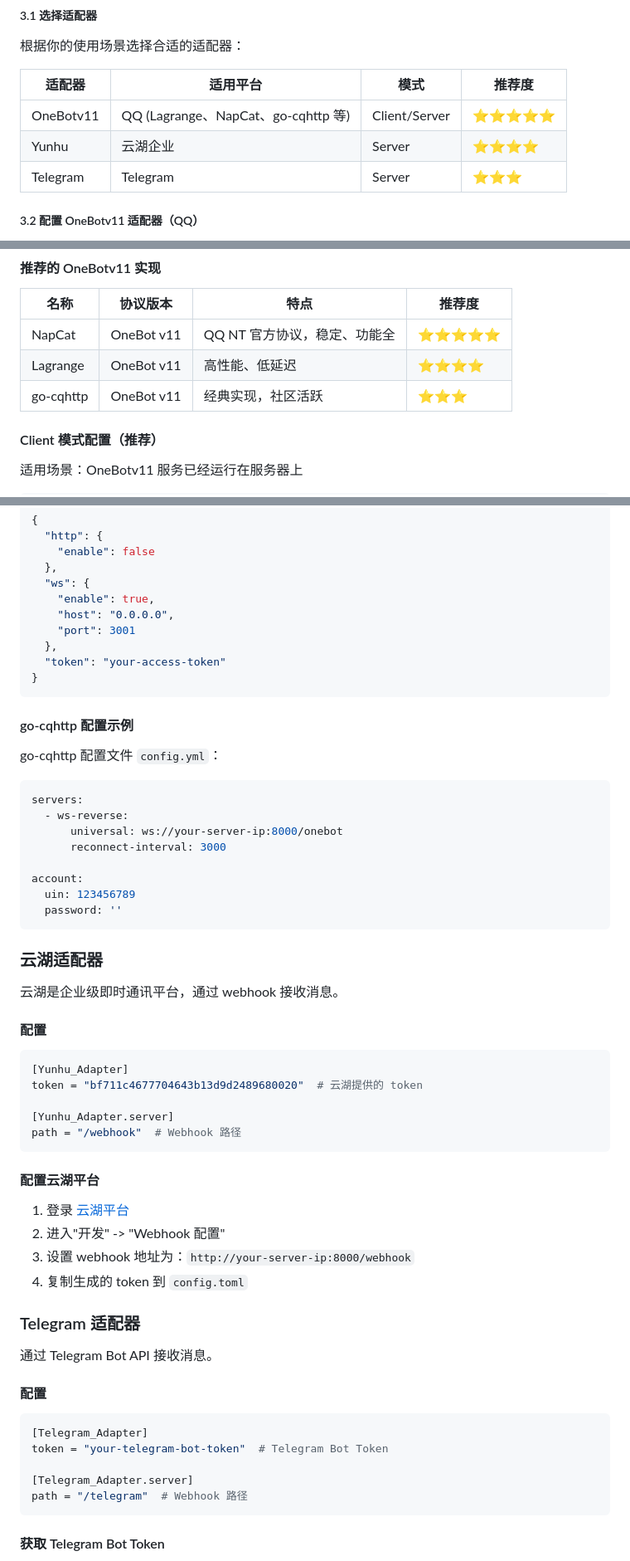
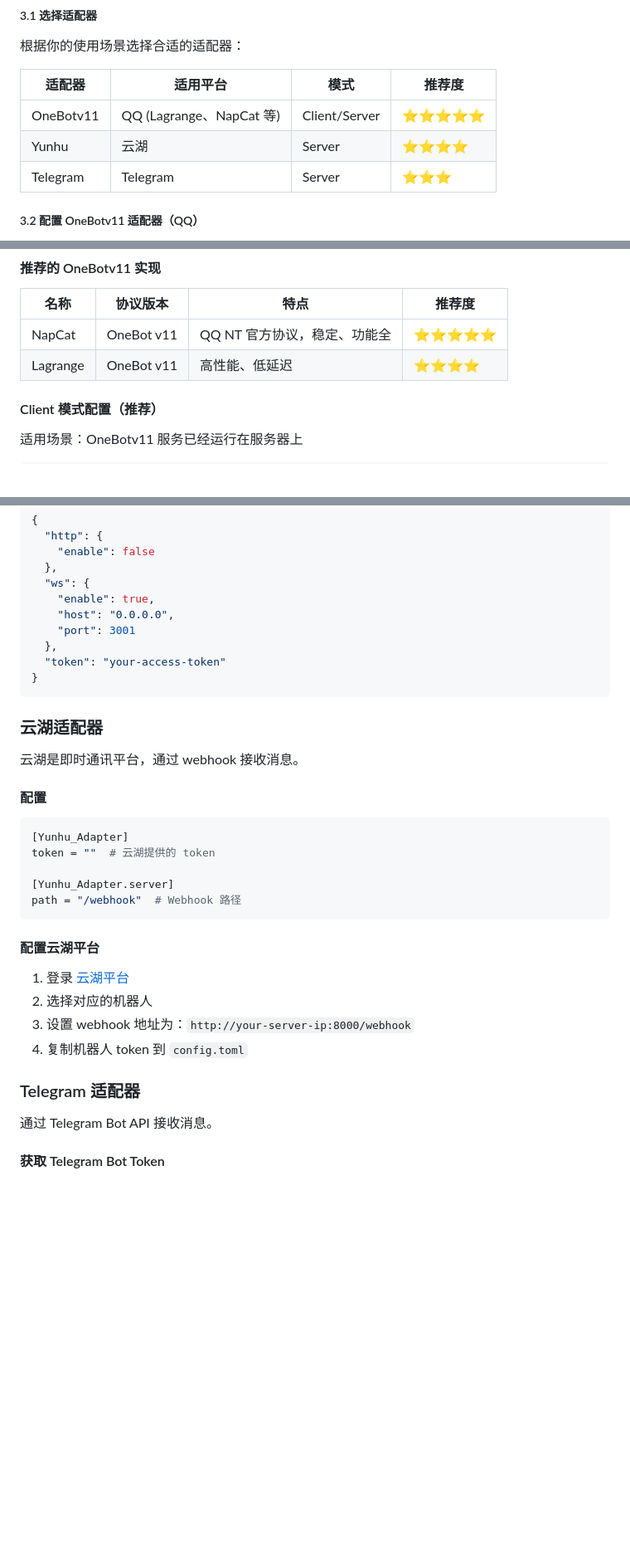
Before and after one commit to wsu2059q/ErisPulse-QvQChat, a Markdown page: INSTALL.md, 3 parts joined by grey strips. Shown at 83% size. Drawn GitHub-style; blank space fills up the shorter version.

Commit message:
docs: 更新适配器文档，移除go-cqhttp支持并调整云湖平台信息

````diff
--- a/INSTALL.md
+++ b/INSTALL.md
@@ -119,8 +119,8 @@ docker run -d \
 
 | 适配器 | 适用平台 | 模式 | 推荐度 |
 |--------|---------|------|--------|
-| OneBotv11 | QQ (Lagrange、NapCat、go-cqhttp 等) | Client/Server | ⭐⭐⭐⭐⭐ |
-| Yunhu | 云湖企业 | Server | ⭐⭐⭐⭐ |
+| OneBotv11 | QQ (Lagrange、NapCat 等) | Client/Server | ⭐⭐⭐⭐⭐ |
+| Yunhu | 云湖 | Server | ⭐⭐⭐⭐ |
 | Telegram | Telegram | Server | ⭐⭐⭐ |
 
 ##### 3.2 配置 OneBotv11 适配器（QQ）
@@ -592,7 +591,6 @@ OneBotv11 是 QQ 机器人最常用的适配器协议，支持多个实现。
 |------|---------|------|--------|
 | NapCat | OneBot v11 | QQ NT 官方协议，稳定、功能全 | ⭐⭐⭐⭐⭐ |
 | Lagrange | OneBot v11 | 高性能、低延迟 | ⭐⭐⭐⭐ |
-| go-cqhttp | OneBot v11 | 经典实现，社区活跃 | ⭐⭐⭐ |
 
 #### Client 模式配置（推荐）
 
@@ -649,30 +647,15 @@ NapCat 配置文件 `config/onebot_11.json`：
 }
 ```
 
-#### go-cqhttp 配置示例
-
-go-cqhttp 配置文件 `config.yml`：
-
-```yaml
-servers:
-  - ws-reverse:
-      universal: ws://your-server-ip:8000/onebot
-      reconnect-interval: 3000
-
-account:
-  uin: 123456789
-  password: ''
-```
-
 ### 云湖适配器
 
-云湖是企业级即时通讯平台，通过 webhook 接收消息。
+云湖是即时通讯平台，通过 webhook 接收消息。
 
 #### 配置
 
 ```toml
 [Yunhu_Adapter]
-token = "bf711c4677704643b13d9d2489680020"  # 云湖提供的 token
+token = ""  # 云湖提供的 token
 
 [Yunhu_Adapter.server]
 path = "/webhook"  # Webhook 路径
@@ -680,24 +663,14 @@ path = "/webhook"  # Webhook 路径
 
 #### 配置云湖平台
 
-1. 登录 [云湖平台](https://www.yunhu.io/)
-2. 进入"开发" -> "Webhook 配置"
+1. 登录 [云湖平台](https://www.yhchat.com/control)
+2. 选择对应的机器人
 3. 设置 webhook 地址为：`http://your-server-ip:8000/webhook`
-4. 复制生成的 token 到 `config.toml`
+4. 复制机器人 token 到 `config.toml`
 
 ### Telegram 适配器
 
 通过 Telegram Bot API 接收消息。
-
-#### 配置
-
-```toml
-[Telegram_Adapter]
-token = "your-telegram-bot-token"  # Telegram Bot Token
-
-[Telegram_Adapter.server]
-path = "/telegram"  # Webhook 路径
-```
 
 #### 获取 Telegram Bot Token
 
````
Also changed, not shown: other parts of INSTALL.md (+1 -2 lines).
